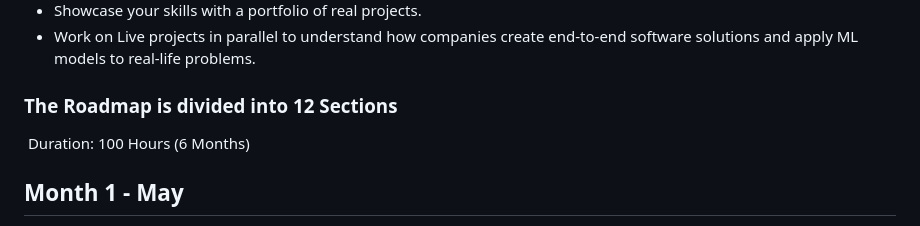
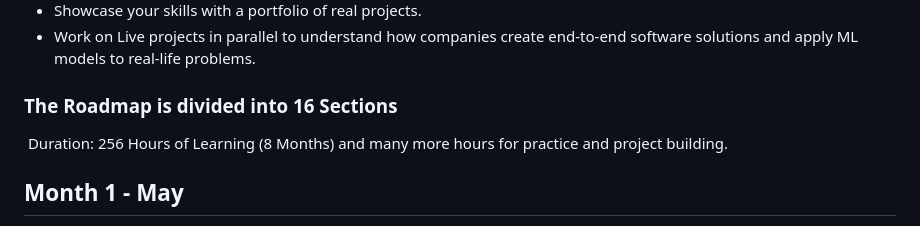
Before and after one commit to sabat-12067/AI-Engineer-Headquarters, a Markdown page: README.md, the part around the change. Drawn GitHub-style.

```diff
--- a/README.md
+++ b/README.md
@@ -10,9 +10,9 @@
 - Showcase your skills with a portfolio of real projects.
 - Work on Live projects in parallel to understand how companies create end-to-end software solutions and apply ML models to real-life problems.
 
-### The‌ ‌Roadmap‌ ‌is‌ ‌divided‌ ‌into‌ ‌12‌ ‌Sections‌ ‌
+### The‌ ‌Roadmap‌ ‌is‌ ‌divided‌ ‌into‌ ‌16 ‌Sections‌ ‌
 ‌
-Duration:‌ ‌100‌ ‌Hours‌ ‌(6 ‌Months)‌ ‌
+Duration:‌ ‌256‌ ‌Hours‌ of Learning ‌(8 ‌Months)‌ ‌and many more hours for practice and project building.
 ‌
 ## Month 1 - May
 
```
